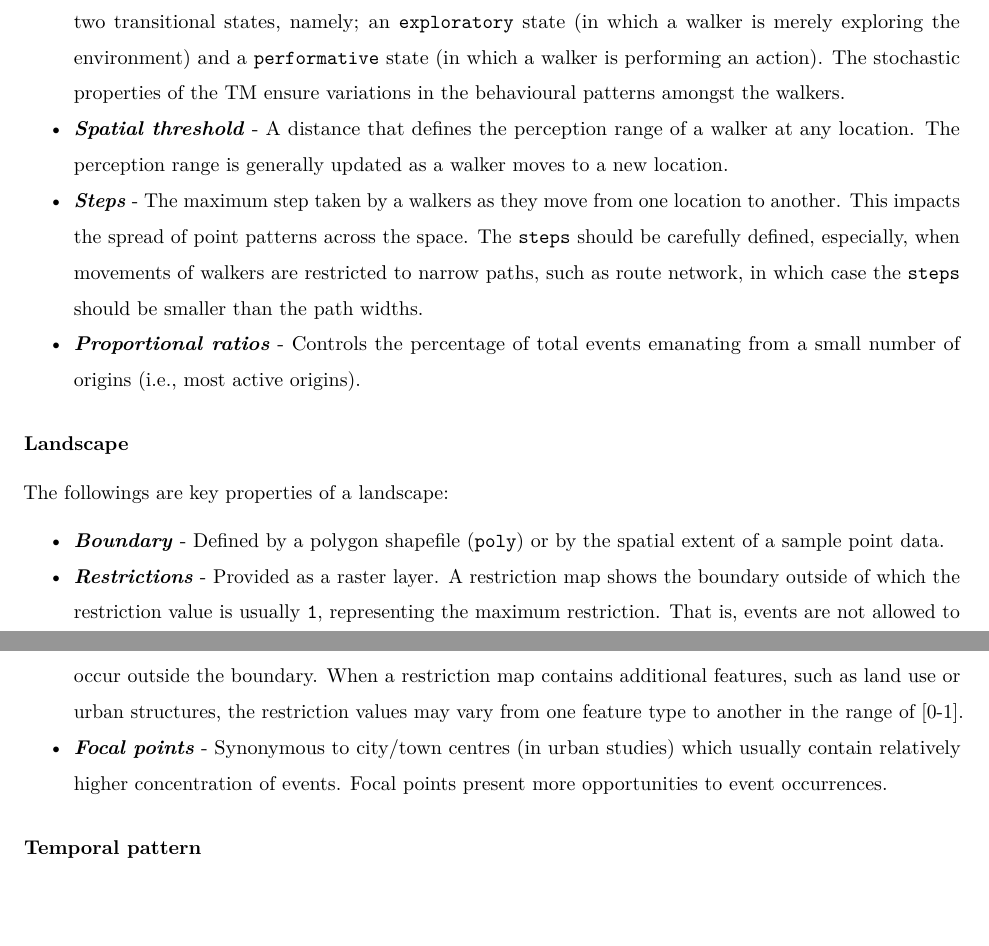
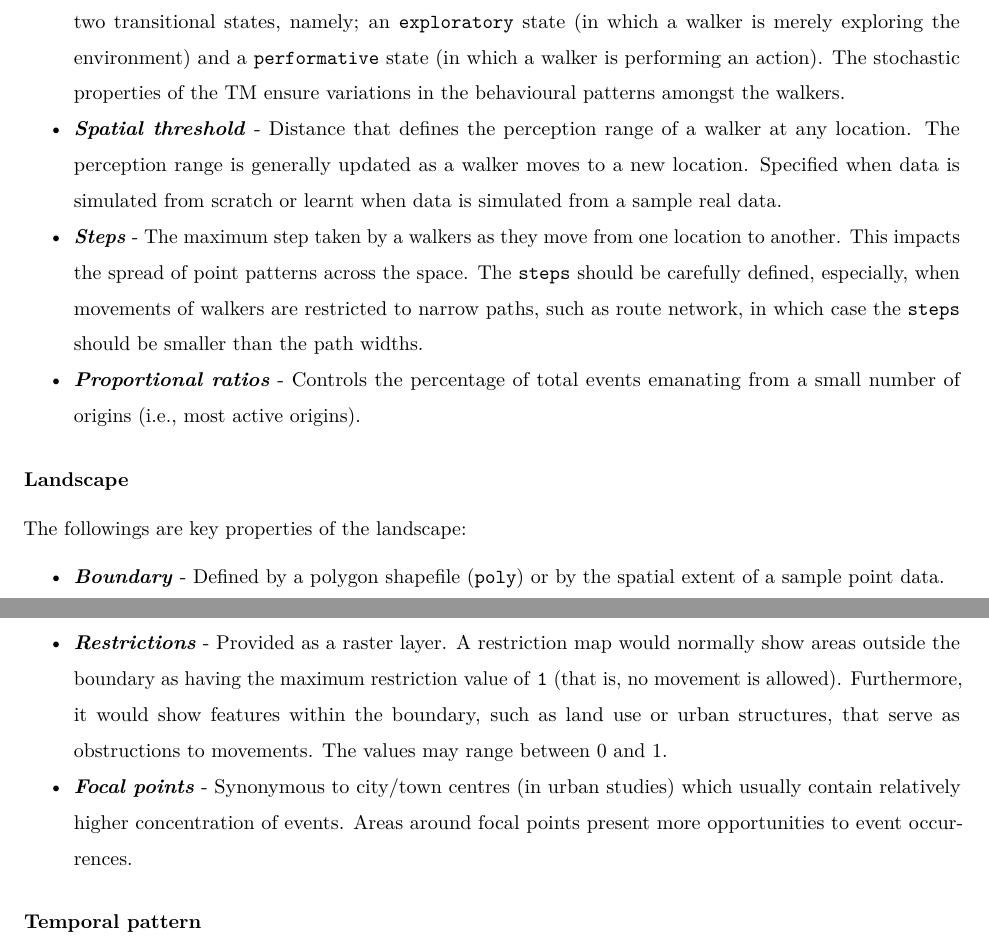
Before and after one commit to MAnalytics/stppSim, an R Markdown document (vignettes/stppSim-vignette.Rmd): two parts of pages 2 and 3 of 5, joined at a grey line, cut so that both start at the same text. Rendered offline with R 4.5, knitr and Pandoc, then LaTeX, with nearby package versions.

Commit message:
Update stppSim-vignette.Rmd

```diff
--- a/vignettes/stppSim-vignette.Rmd
+++ b/vignettes/stppSim-vignette.Rmd
@@ -98,18 +98,18 @@ The walkers are defined primarily by the following characteristics:
 
 * ***Origins*** - The walkers emanate from a set of origins distributed randomly across the landscape or origins determined from a sample of real point data. Origins are provided as a set of `xy` coordinates (`coords`). In the analysis of human offenders, as an example, origins are synonymous to offender residences. The spatial pattern of `origins` can be either of two concentration types. First, is the `nucleated` in which all origins concentrate around one focal point, and the second, the `dispersed` in which there is no focal point.
 * ***Movement*** - Walkers are configured to move in any direction and also be aware of restrictions on their path. The movements are controlled primarily by an in-built transition matrix (TM) comprising two transitional states, namely; an `exploratory` state (in which a walker is merely exploring the environment) and a `performative` state (in which a walker is performing an action). The stochastic properties of the TM ensure variations in the behavioural patterns amongst the walkers.
-* ***Spatial threshold*** - A distance that defines the perception range of a walker at any location. The perception range is generally updated as a walker moves to a new location.
+* ***Spatial threshold*** - Distance that defines the perception range of a walker at any location. The perception range is generally updated as a walker moves to a new location. Specified when data is simulated from scratch or learnt when data is simulated from a sample real data.
 * ***Steps*** - The maximum step taken by a walkers as they move from one location to another. This impacts the spread of point patterns across the space. The `steps` should be carefully defined, especially, when movements of walkers are restricted to narrow paths, such as route network, in which case the `steps` should be smaller than the path widths.
 * ***Proportional ratios*** - Controls the percentage of total events emanating from a small number of origins (i.e., most active origins).
 
 
 ### Landscape
 
-The followings are key properties of a landscape:
+The followings are key properties of the landscape:
 
 * ***Boundary*** - Defined by a polygon shapefile (`poly`) or by the spatial extent of a sample point data.
-* ***Restrictions*** - Provided as a raster layer. A restriction map shows the boundary outside of which the restriction value is usually `1`, representing the maximum restriction. That is, events are not allowed to occur outside the boundary. When a restriction map contains additional features, such as land use or urban structures, the restriction values may vary from one feature type to another in the range of [0-1].
-* ***Focal points*** - Synonymous to city/town centres (in urban studies) which usually contain relatively higher concentration of events. Focal points present more opportunities to event occurrences.
+* ***Restrictions*** - Provided as a raster layer. A restriction map would normally show areas outside the boundary as having the maximum restriction value of `1` (that is, no movement is allowed). Furthermore, it would show features within the boundary, such as land use or urban structures, that serve as obstructions to movements. The values may range between 0 and 1.
+* ***Focal points*** - Synonymous to city/town centres (in urban studies) which usually contain relatively higher concentration of events. Areas around focal points present more opportunities to event occurrences.
 
 
 ### Temporal pattern
```
